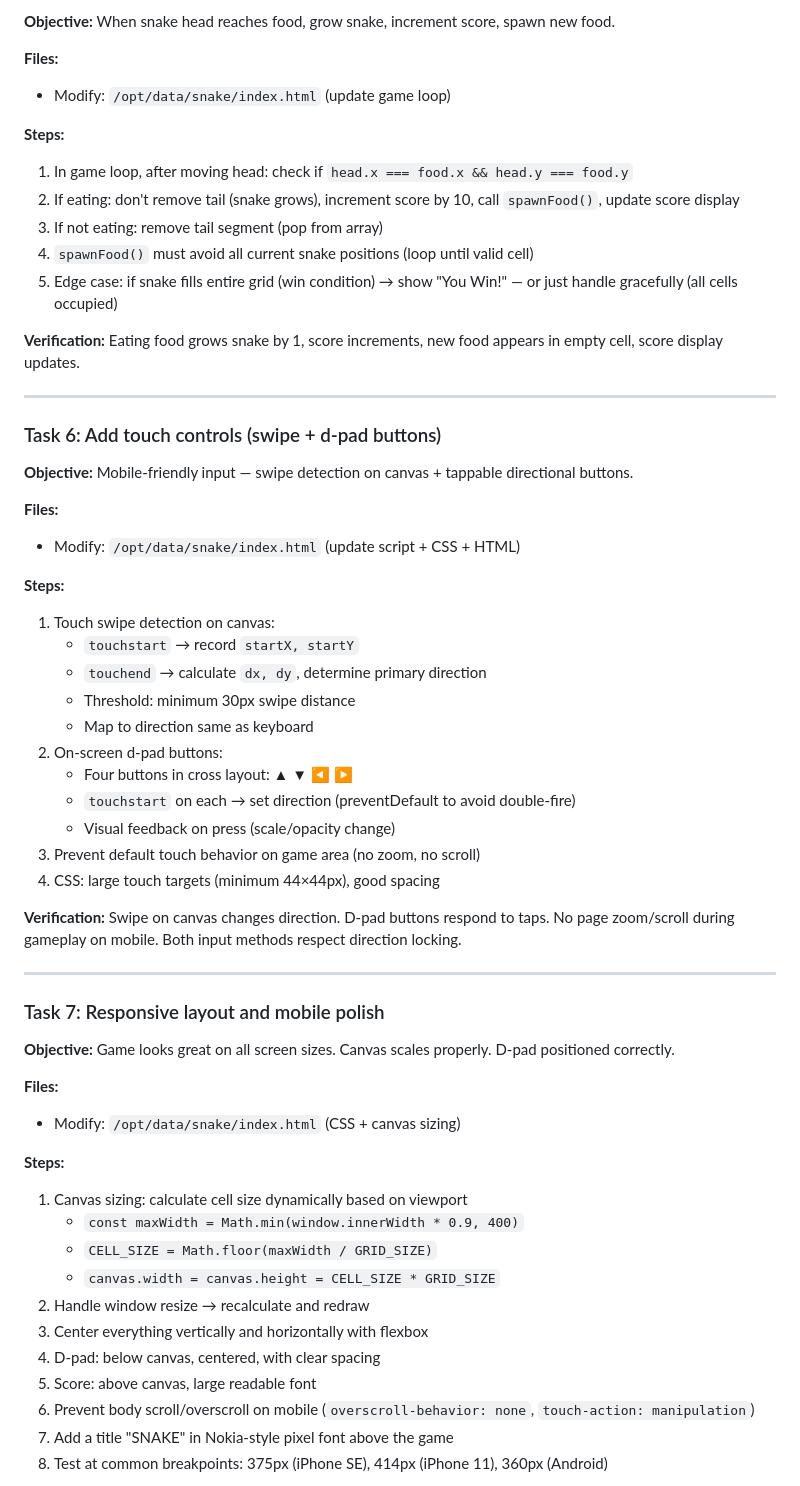
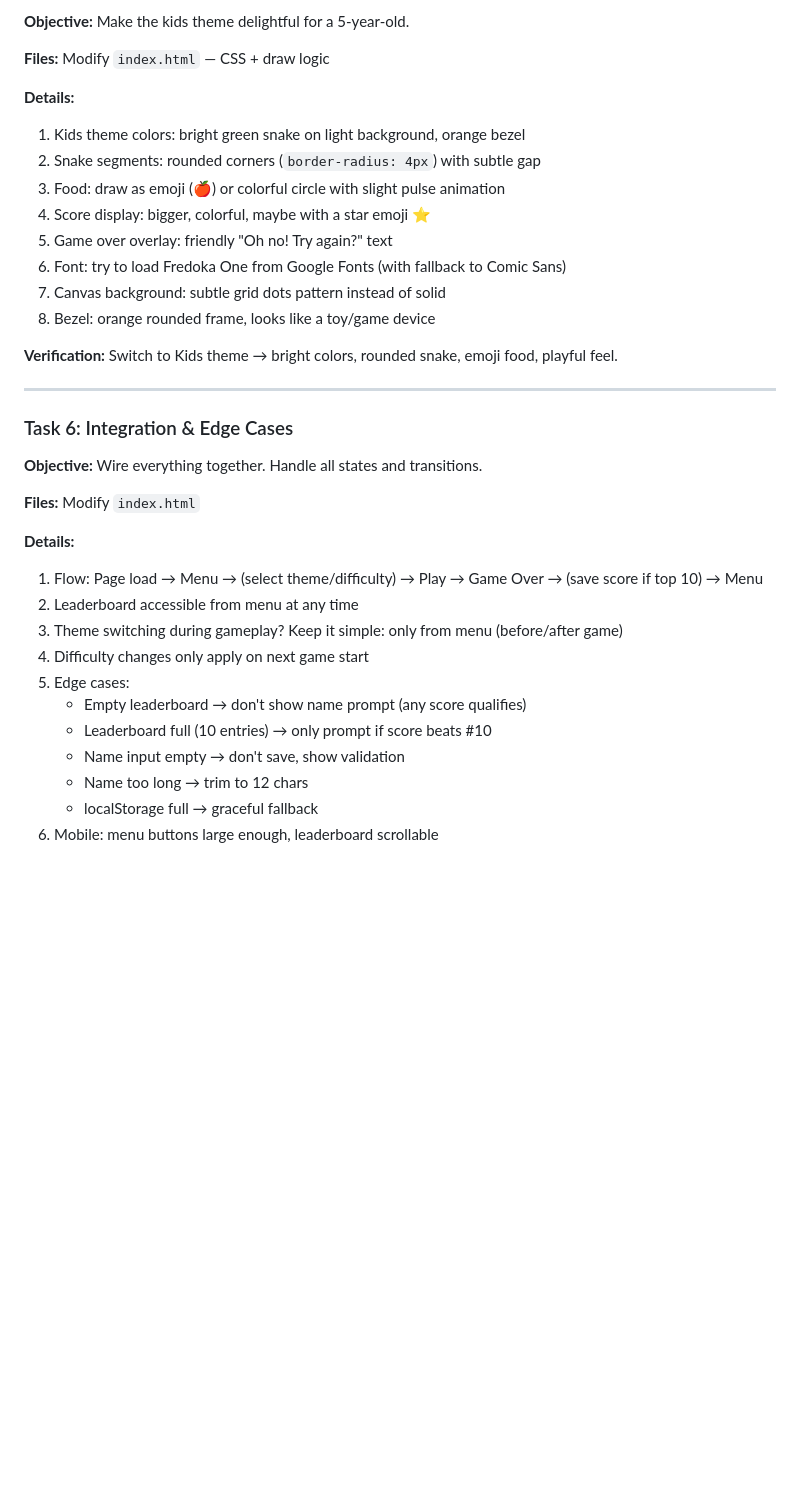
Before and after one commit to tomguy91/snake-game, a Markdown page: plan.md, the part around one of its changes. Drawn GitHub-style; blank space fills up the shorter version.

```diff
--- a/plan.md
+++ b/plan.md
@@ -144,64 +154,38 @@
 
-**Objective:** When snake head reaches food, grow snake, increment score, spawn new food.
+**Objective:** Make the kids theme delightful for a 5-year-old.
 
-**Files:**
-- Modify: `/opt/data/snake/index.html` (update game loop)
+**Files:** Modify `index.html` — CSS + draw logic
 
-**Steps:**
+**Details:**
+1. Kids theme colors: bright green snake on light background, orange bezel
+2. Snake segments: rounded corners (`border-radius: 4px`) with subtle gap
+3. Food: draw as emoji (🍎) or colorful circle with slight pulse animation
+4. Score display: bigger, colorful, maybe with a star emoji ⭐
+5. Game over overlay: friendly "Oh no! Try again?" text
+6. Font: try to load Fredoka One from Google Fonts (with fallback to Comic Sans)
+7. Canvas background: subtle grid dots pattern instead of solid
+8. Bezel: orange rounded frame, looks like a toy/game device
 
-1. In game loop, after moving head: check if `head.x === food.x && head.y === food.y`
-2. If eating: don't remove tail (snake grows), increment score by 10, call `spawnFood()`, update score display
-3. If not eating: remove tail segment (pop from array)
-4. `spawnFood()` must avoid all current snake positions (loop until valid cell)
-5. Edge case: if snake fills entire grid (win condition) → show "You Win!" — or just handle gracefully (all cells occupied)
-
-**Verification:** Eating food grows snake by 1, score increments, new food appears in empty cell, score display updates.
+**Verification:** Switch to Kids theme → bright colors, rounded snake, emoji food, playful feel.
 
 ---
 
-### Task 6: Add touch controls (swipe + d-pad buttons)
+### Task 6: Integration & Edge Cases
 
-**Objective:** Mobile-friendly input — swipe detection on canvas + tappable directional buttons.
+**Objective:** Wire everything together. Handle all states and transitions.
 
-**Files:**
-- Modify: `/opt/data/snake/index.html` (update script + CSS + HTML)
+**Files:** Modify `index.html`
 
-**Steps:**
+**Details:**
+1. Flow: Page load → Menu → (select theme/difficulty) → Play → Game Over → (save score if top 10) → Menu
+2. Leaderboard accessible from menu at any time
+3. Theme switching during gameplay? Keep it simple: only from menu (before/after game)
+4. Difficulty changes only apply on next game start
+5. Edge cases:
+   - Empty leaderboard → don't show name prompt (any score qualifies)
+   - Leaderboard full (10 entries) → only prompt if score beats #10
+   - Name input empty → don't save, show validation
+   - Name too long → trim to 12 chars
+   - localStorage full → graceful fallback
+6. Mobile: menu buttons large enough, leaderboard scrollable
 
-1. Touch swipe detection on canvas:
-   - `touchstart` → record `startX, startY`
-   - `touchend` → calculate `dx, dy`, determine primary direction
-   - Threshold: minimum 30px swipe distance
-   - Map to direction same as keyboard
-2. On-screen d-pad buttons:
-   - Four buttons in cross layout: ▲ ▼ ◀ ▶
-   - `touchstart` on each → set direction (preventDefault to avoid double-fire)
-   - Visual feedback on press (scale/opacity change)
-3. Prevent default touch behavior on game area (no zoom, no scroll)
-4. CSS: large touch targets (minimum 44×44px), good spacing
-
-**Verification:** Swipe on canvas changes direction. D-pad buttons respond to taps. No page zoom/scroll during gameplay on mobile. Both input methods respect direction locking.
-
----
-
-### Task 7: Responsive layout and mobile polish
-
-**Objective:** Game looks great on all screen sizes. Canvas scales properly. D-pad positioned correctly.
-
-**Files:**
-- Modify: `/opt/data/snake/index.html` (CSS + canvas sizing)
-
-**Steps:**
-
-1. Canvas sizing: calculate cell size dynamically based on viewport
-   - `const maxWidth = Math.min(window.innerWidth * 0.9, 400)`
-   - `CELL_SIZE = Math.floor(maxWidth / GRID_SIZE)`
-   - `canvas.width = canvas.height = CELL_SIZE * GRID_SIZE`
-2. Handle window resize → recalculate and redraw
-3. Center everything vertically and horizontally with flexbox
-4. D-pad: below canvas, centered, with clear spacing
-5. Score: above canvas, large readable font
-6. Prevent body scroll/overscroll on mobile (`overscroll-behavior: none`, `touch-action: manipulation`)
-7. Add a title "SNAKE" in Nokia-style pixel font above the game
-8. Test at common breakpoints: 375px (iPhone SE), 414px (iPhone 11), 360px (Android)
-
```
Also changed, not shown: other parts of plan.md (+121 -142 lines).
